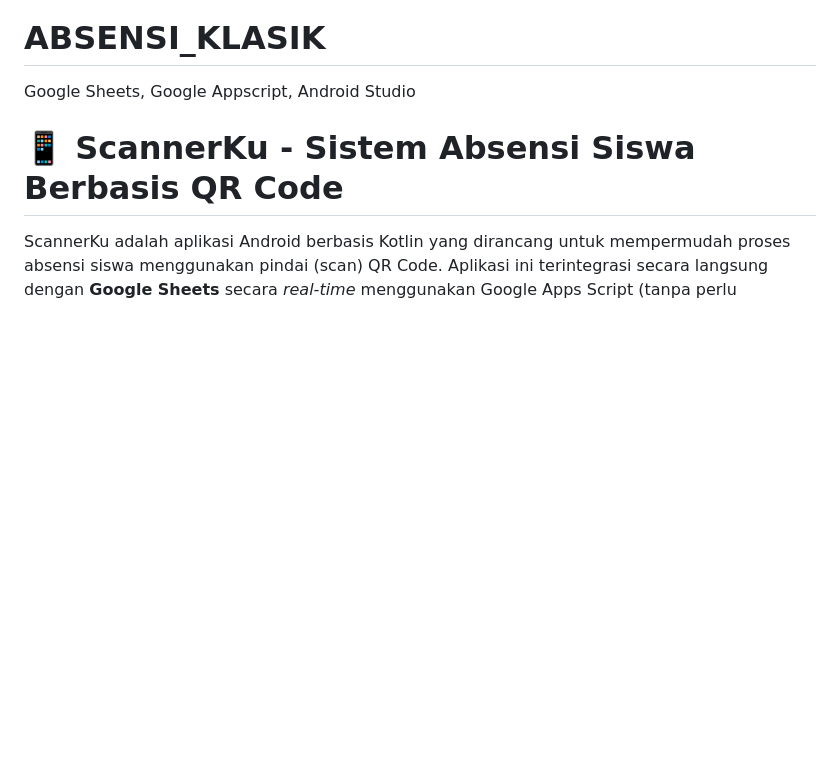
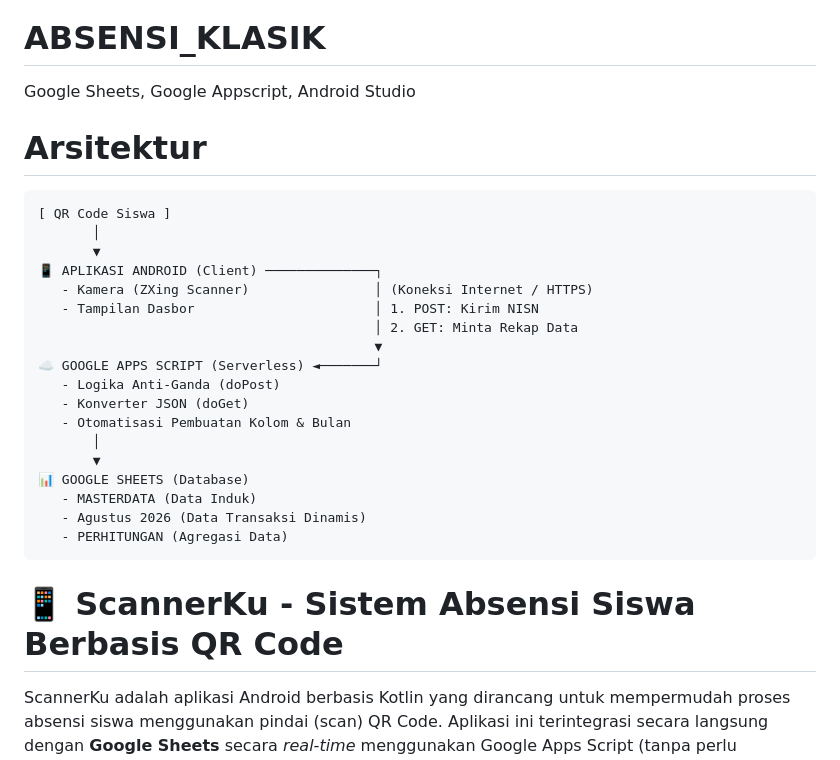
Before and after one commit to Rasawiwallet/ABSENSI_KLASIK, a Markdown page: README.md, the part around the change. Rendered like a GitHub page; blank space fills up the shorter version.

````diff
--- a/README.md
+++ b/README.md
@@ -1,5 +1,27 @@
 # ABSENSI_KLASIK
 Google Sheets, Google Appscript, Android Studio
+
+# Arsitektur
+```
+[ QR Code Siswa ]
+       │
+       ▼
+📱 APLIKASI ANDROID (Client) ──────────────┐
+   - Kamera (ZXing Scanner)                │ (Koneksi Internet / HTTPS)
+   - Tampilan Dasbor                       │ 1. POST: Kirim NISN
+                                           │ 2. GET: Minta Rekap Data
+                                           ▼
+☁️ GOOGLE APPS SCRIPT (Serverless) ◄───────┘
+   - Logika Anti-Ganda (doPost)
+   - Konverter JSON (doGet)
+   - Otomatisasi Pembuatan Kolom & Bulan
+       │
+       ▼
+📊 GOOGLE SHEETS (Database)
+   - MASTERDATA (Data Induk)
+   - Agustus 2026 (Data Transaksi Dinamis)
+   - PERHITUNGAN (Agregasi Data)
+```
 
 # 📱 ScannerKu - Sistem Absensi Siswa Berbasis QR Code
 
````
